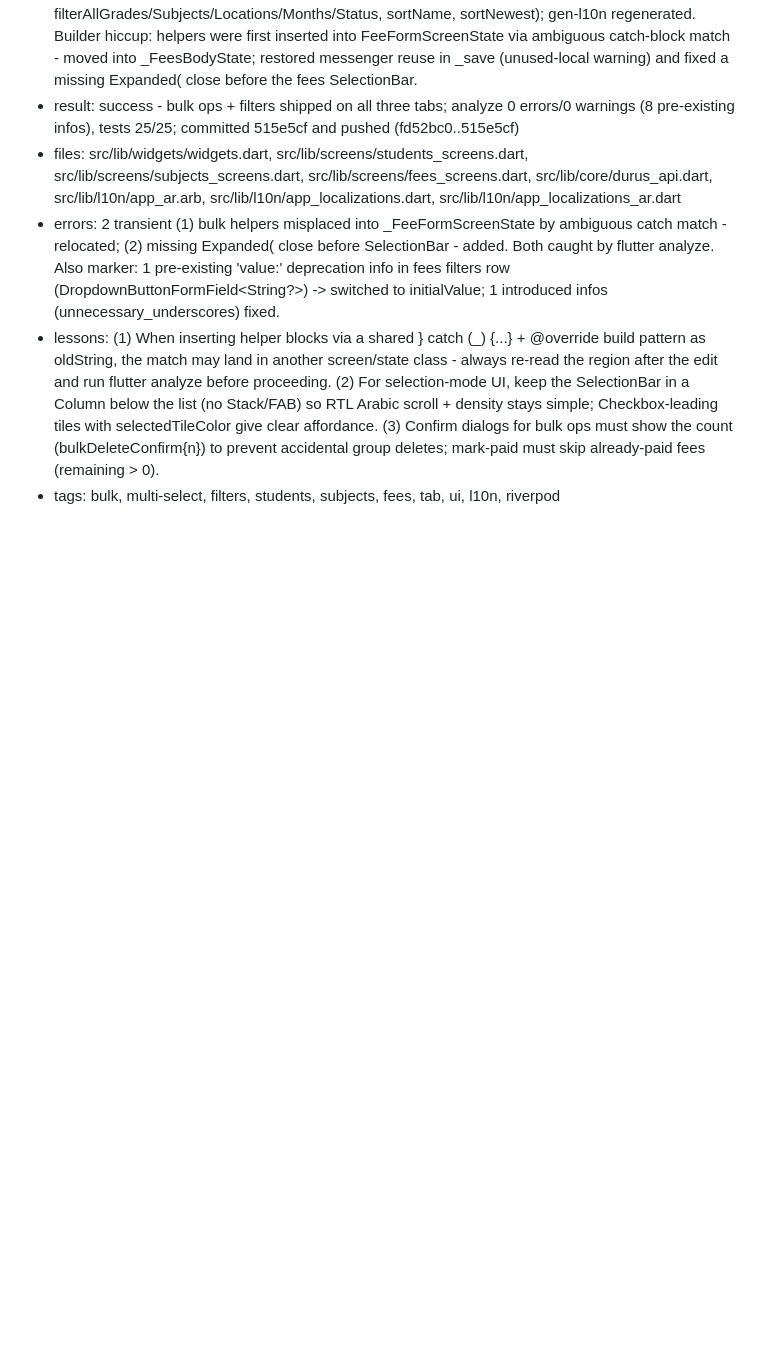
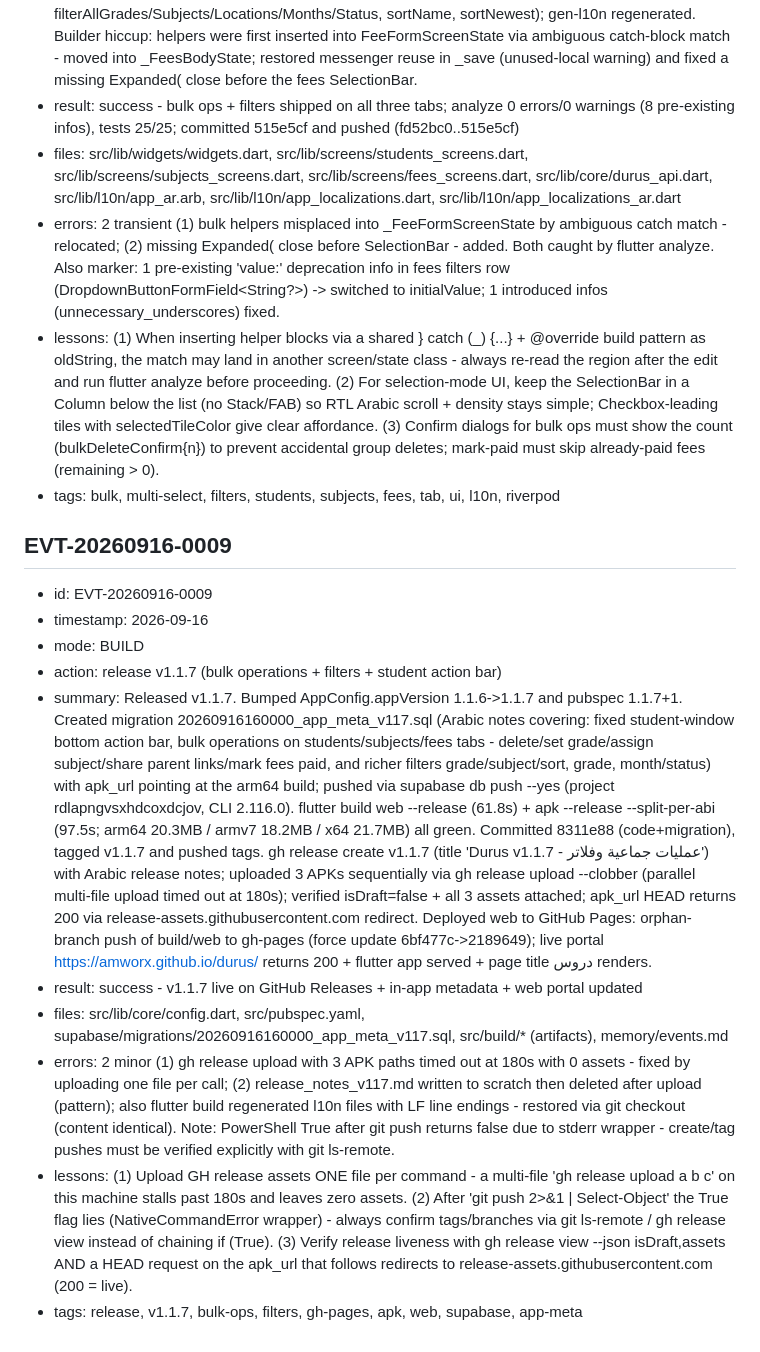
Before and after one commit to amworx/durus, a Markdown page: memory/events.md, the part around the change. GitHub-like rendering; blank space fills up the shorter version.

Commit message:
docs(memory): record EVT-20260916-0009 v1.1.7 release

```diff
--- a/memory/events.md
+++ b/memory/events.md
@@ -361,3 +361,15 @@ eports) and unique constraint on (student_id, month). |
 - errors: 2 transient (1) bulk helpers misplaced into _FeeFormScreenState by ambiguous catch match - relocated; (2) missing Expanded( close before SelectionBar - added. Both caught by flutter analyze. Also marker: 1 pre-existing 'value:' deprecation info in fees filters row (DropdownButtonFormField<String?>) -> switched to initialValue; 1 introduced infos (unnecessary_underscores) fixed.
 - lessons: (1) When inserting helper blocks via a shared } catch (_) {...} + @override build pattern as oldString, the match may land in another screen/state class - always re-read the region after the edit and run flutter analyze before proceeding. (2) For selection-mode UI, keep the SelectionBar in a Column below the list (no Stack/FAB) so RTL Arabic scroll + density stays simple; Checkbox-leading tiles with selectedTileColor give clear affordance. (3) Confirm dialogs for bulk ops must show the count (bulkDeleteConfirm{n}) to prevent accidental group deletes; mark-paid must skip already-paid fees (remaining > 0).
 - tags: bulk, multi-select, filters, students, subjects, fees, tab, ui, l10n, riverpod
+
+## EVT-20260916-0009
+- id: EVT-20260916-0009
+- timestamp: 2026-09-16
+- mode: BUILD
+- action: release v1.1.7 (bulk operations + filters + student action bar)
+- summary: Released v1.1.7. Bumped AppConfig.appVersion 1.1.6->1.1.7 and pubspec 1.1.7+1. Created migration 20260916160000_app_meta_v117.sql (Arabic notes covering: fixed student-window bottom action bar, bulk operations on students/subjects/fees tabs - delete/set grade/assign subject/share parent links/mark fees paid, and richer filters grade/subject/sort, grade, month/status) with apk_url pointing at the arm64 build; pushed via supabase db push --yes (project rdlapngvsxhdcoxdcjov, CLI 2.116.0). flutter build web --release (61.8s) + apk --release --split-per-abi (97.5s; arm64 20.3MB / armv7 18.2MB / x64 21.7MB) all green. Committed 8311e88 (code+migration), tagged v1.1.7 and pushed tags. gh release create v1.1.7 (title 'Durus v1.1.7 - عمليات جماعية وفلاتر') with Arabic release notes; uploaded 3 APKs sequentially via gh release upload --clobber (parallel multi-file upload timed out at 180s); verified isDraft=false + all 3 assets attached; apk_url HEAD returns 200 via release-assets.githubusercontent.com redirect. Deployed web to GitHub Pages: orphan-branch push of build/web to gh-pages (force update 6bf477c->2189649); live portal https://amworx.github.io/durus/ returns 200 + flutter app served + page title دروس renders.
+- result: success - v1.1.7 live on GitHub Releases + in-app metadata + web portal updated
+- files: src/lib/core/config.dart, src/pubspec.yaml, supabase/migrations/20260916160000_app_meta_v117.sql, src/build/* (artifacts), memory/events.md
+- errors: 2 minor (1) gh release upload with 3 APK paths timed out at 180s with 0 assets - fixed by uploading one file per call; (2) release_notes_v117.md written to scratch then deleted after upload (pattern); also flutter build regenerated l10n files with LF line endings - restored via git checkout (content identical). Note: PowerShell True after git push returns false due to stderr wrapper - create/tag pushes must be verified explicitly with git ls-remote.
+- lessons: (1) Upload GH release assets ONE file per command - a multi-file 'gh release upload a b c' on this machine stalls past 180s and leaves zero assets. (2) After 'git push 2>&1 | Select-Object' the True flag lies (NativeCommandError wrapper) - always confirm tags/branches via git ls-remote / gh release view instead of chaining if (True). (3) Verify release liveness with gh release view --json isDraft,assets AND a HEAD request on the apk_url that follows redirects to release-assets.githubusercontent.com (200 = live).
+- tags: release, v1.1.7, bulk-ops, filters, gh-pages, apk, web, supabase, app-meta
```
